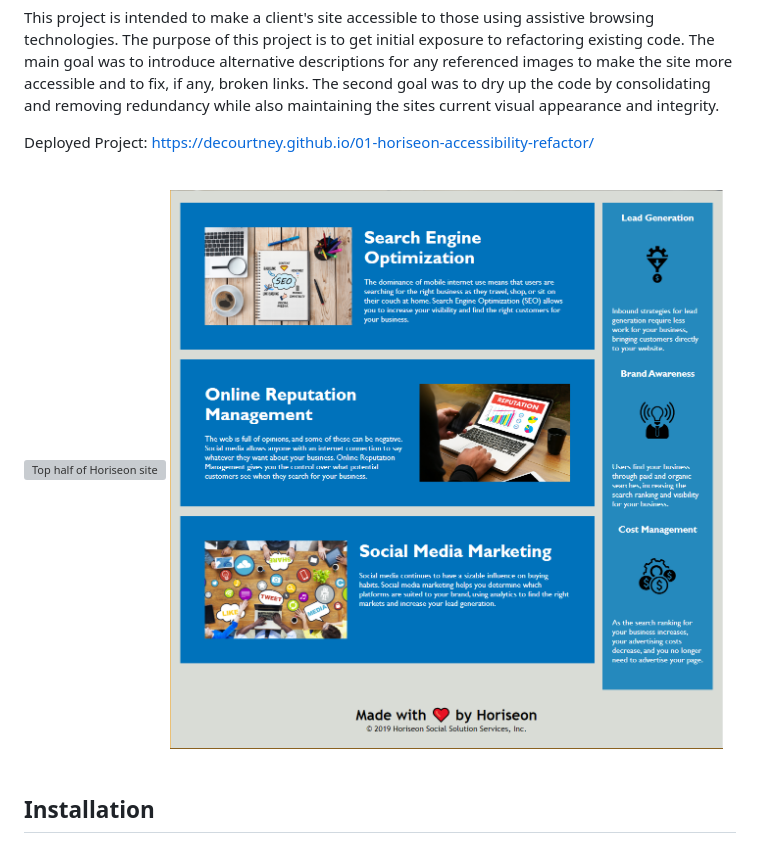
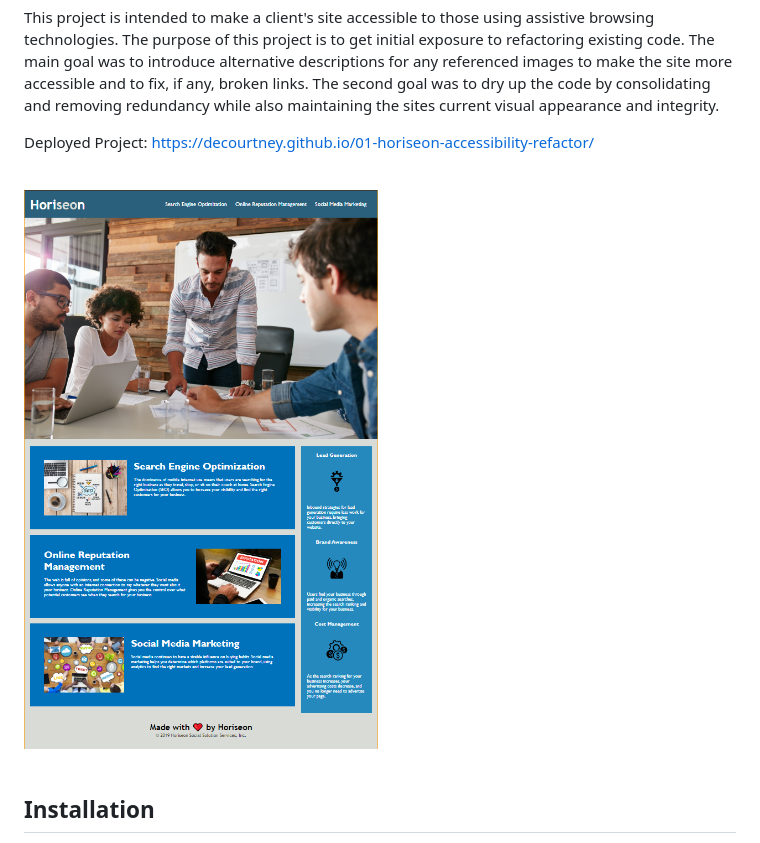
Before and after one commit to decourtney/01-horiseon-accessibility-refactor, a Markdown page: README.md, the part around the change. GitHub-like rendering; pictures changed too: assets/images/horiseon-example.PNG (added); grey boxes are pictures that could not be loaded.

Commit message:
changed to single image

```diff
--- a/README.md
+++ b/README.md
@@ -9,8 +9,7 @@ Deployed Project: https://decourtney.github.io/01-horiseon-accessibility-refacto
 
 <br>
     <div>
-        <img src="./assets/images/horiseon-tophalf.PNG" alt="Top half of Horiseon site" style="max-width: 500px; display: block;" />
-        <img src="./assets/images/horiseon-bottomhalf.PNG" alt="Bottom half of Horiseon site" style="max-width: 500px; display: block;" />
+        <img src="./assets/images/horiseon-example.PNG" alt="Top half of Horiseon site" style="max-width: 500px; display: block;" />
     </div>
 <br>
 
```
